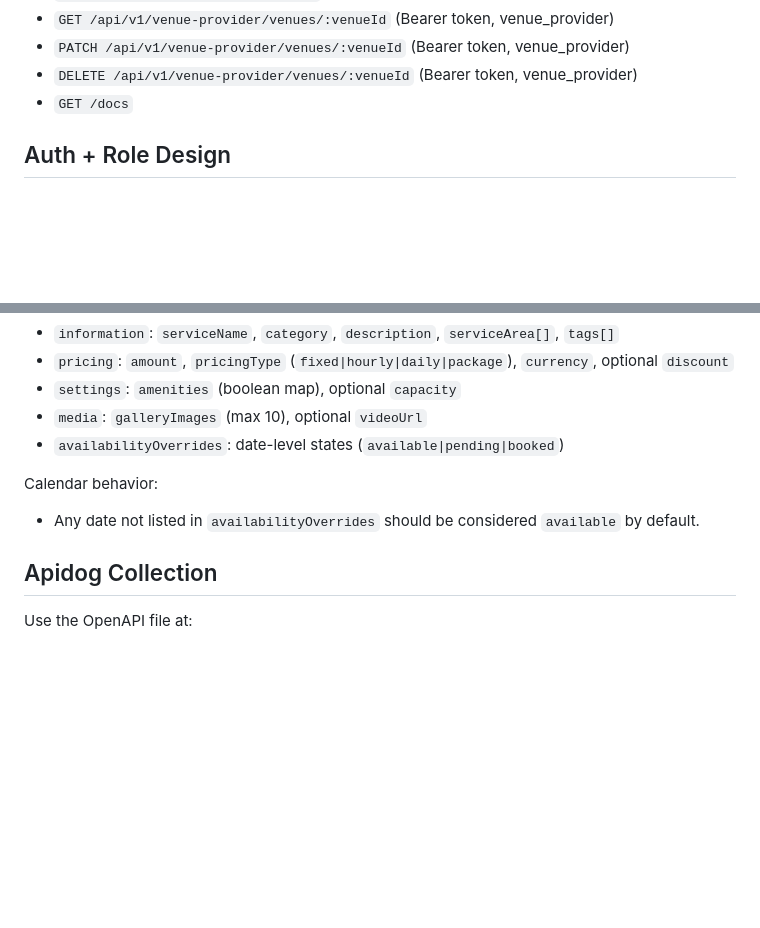
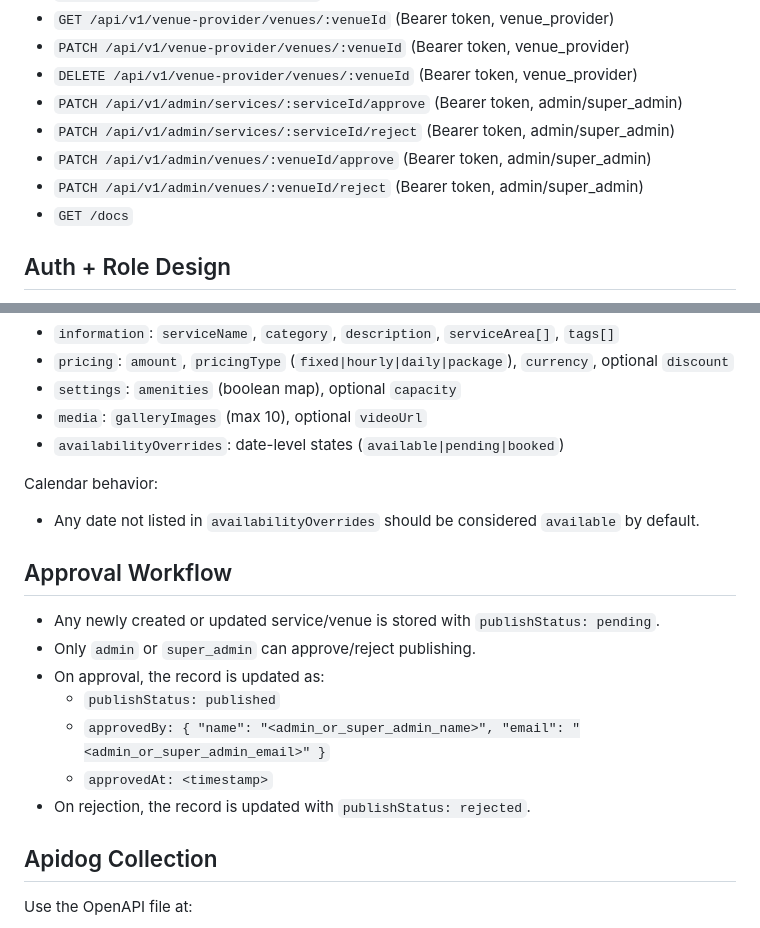
Before and after one commit to Shourov98/evenit-backend, a Markdown page: README.md, 2 parts joined by grey strips. GitHub-like rendering; blank space fills up the shorter version.

Commit message:
[fix]: update readme.md

```diff
--- a/README.md
+++ b/README.md
@@ -164,6 +164,10 @@ Then mount router in `src/app/routes.ts`.
 - `GET /api/v1/venue-provider/venues/:venueId` (Bearer token, venue_provider)
 - `PATCH /api/v1/venue-provider/venues/:venueId` (Bearer token, venue_provider)
 - `DELETE /api/v1/venue-provider/venues/:venueId` (Bearer token, venue_provider)
+- `PATCH /api/v1/admin/services/:serviceId/approve` (Bearer token, admin/super_admin)
+- `PATCH /api/v1/admin/services/:serviceId/reject` (Bearer token, admin/super_admin)
+- `PATCH /api/v1/admin/venues/:venueId/approve` (Bearer token, admin/super_admin)
+- `PATCH /api/v1/admin/venues/:venueId/reject` (Bearer token, admin/super_admin)
 - `GET /docs`
 
 ## Auth + Role Design
@@ -223,6 +227,16 @@ Calendar behavior:
 
 - Any date not listed in `availabilityOverrides` should be considered `available` by default.
 
+## Approval Workflow
+
+- Any newly created or updated service/venue is stored with `publishStatus: pending`.
+- Only `admin` or `super_admin` can approve/reject publishing.
+- On approval, the record is updated as:
+  - `publishStatus: published`
+  - `approvedBy: { "name": "<admin_or_super_admin_name>", "email": "<admin_or_super_admin_email>" }`
+  - `approvedAt: <timestamp>`
+- On rejection, the record is updated with `publishStatus: rejected`.
+
 ## Apidog Collection
 
 Use the OpenAPI file at:
```
